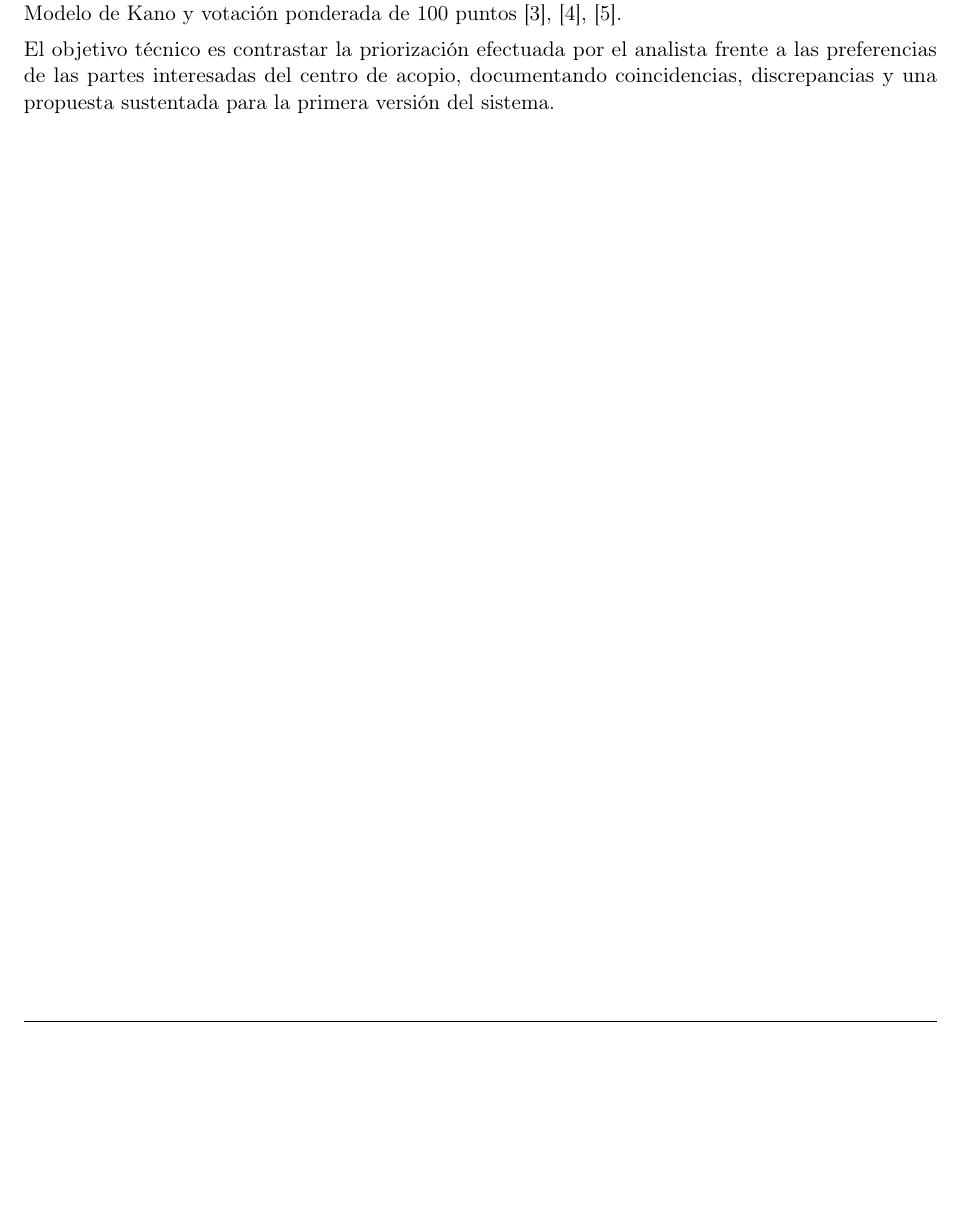
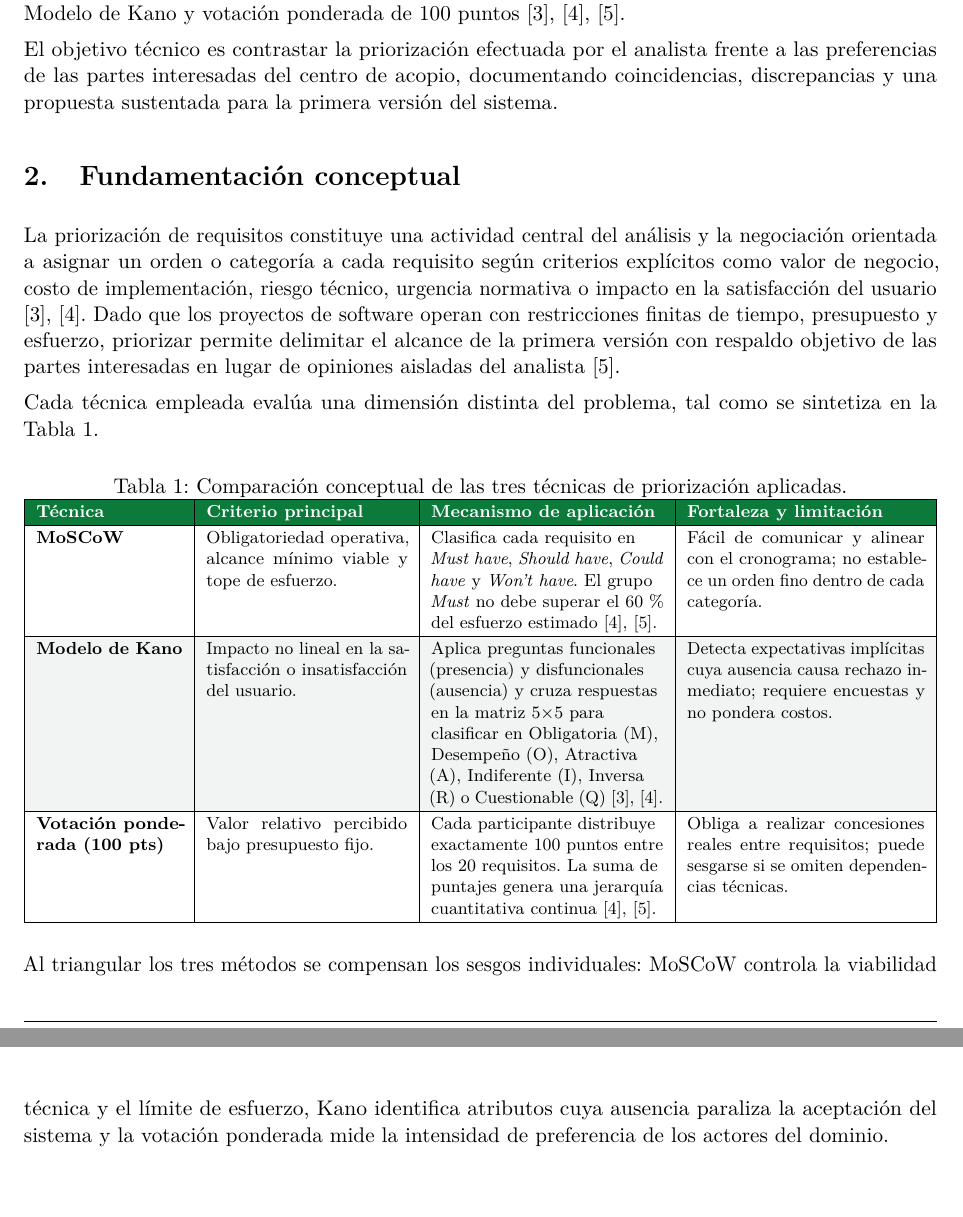
Before and after one commit to josegilcesc/GA-SIM-01-GRUPO-GRV, a LaTeX document (FORM-SIM-01/main.tex, which reads FORM-SIM-01/secciones/02_fundamentacion.tex): part of page 3 of 4 before the commit and two parts of pages 3 and 4 of 5 after it, the two joined at a grey line, cut so that both start at the same text, the shorter picture padded with empty space. Compiled offline with pdfLaTeX.

Commit message:
- Redaccion de FORM-SIM-01/secciones/02_fundamentacion.tex comparando MoSCoW,   Modelo de Kano y votacion ponderada de 100 puntos. - Correccion de fuentes escalables (lmodern) y activacion de seccion 02 en main.tex.

```diff
--- a/FORM-SIM-01/main.tex
+++ b/FORM-SIM-01/main.tex
@@ -2,9 +2,11 @@
 
 \usepackage[utf8]{inputenc}
 \usepackage[T1]{fontenc}
+\usepackage{lmodern}
 \usepackage[spanish,es-tabla]{babel}
 \usepackage[a4paper,top=2.5cm,bottom=2.3cm,left=2.2cm,right=2.2cm,headheight=28pt]{geometry}
 \usepackage{microtype}
+\usepackage{amsmath}
 \usepackage{array}
 \usepackage{tabularx}
 \usepackage{booktabs}
@@ -42,7 +44,7 @@
 \setlength{\parindent}{0pt}
 \setlength{\parskip}{5pt}
 \setlength{\emergencystretch}{3em}
-\renewcommand{\arraystretch}{1.2}
+\renewcommand{\arraystretch}{1.18}
 
 \begin{document}
 
--- /dev/null
+++ b/FORM-SIM-01/secciones/02_fundamentacion.tex
@@ -0,0 +1,26 @@
+\section{Fundamentaci\'on conceptual}
+\label{sec:fundamentacion}
+
+La priorizaci\'on de requisitos constituye una actividad central del an\'alisis y la negociaci\'on orientada a asignar un orden o categor\'ia a cada requisito seg\'un criterios expl\'icitos como valor de negocio, costo de implementaci\'on, riesgo t\'ecnico, urgencia normativa o impacto en la satisfacci\'on del usuario \cite{pohl2025,wiegers2013}. Dado que los proyectos de software operan con restricciones finitas de tiempo, presupuesto y esfuerzo, priorizar permite delimitar el alcance de la primera versi\'on con respaldo objetivo de las partes interesadas en lugar de opiniones aisladas del analista \cite{ireb2026}.
+
+Cada t\'ecnica empleada eval\'ua una dimensi\'on distinta del problema, tal como se sintetiza en la Tabla~\ref{tab:comparativa-tecnicas}.
+
+\begin{table}[htbp]
+\centering
+\footnotesize
+\caption{Comparaci\'on conceptual de las tres t\'ecnicas de priorizaci\'on aplicadas.}
+\label{tab:comparativa-tecnicas}
+\begin{tabularx}{\linewidth}{|p{0.16\linewidth}|p{0.22\linewidth}|Y|p{0.26\linewidth}|}
+\hline
+\thdr{T\'ecnica} & \thdr{Criterio principal} & \thdr{Mecanismo de aplicaci\'on} & \thdr{Fortaleza y limitaci\'on}\\
+\hline
+\textbf{MoSCoW} & Obligatoriedad operativa, alcance m\'inimo viable y tope de esfuerzo. & Clasifica cada requisito en \textit{Must have}, \textit{Should have}, \textit{Could have} y \textit{Won't have}. El grupo \textit{Must} no debe superar el 60\,\% del esfuerzo estimado \cite{wiegers2013,ireb2026}. & F\'acil de comunicar y alinear con el cronograma; no establece un orden fino dentro de cada categor\'ia.\\
+\hline
+\rowcolor{rowgray} \textbf{Modelo de Kano} & Impacto no lineal en la satisfacci\'on o insatisfacci\'on del usuario. & Aplica preguntas funcionales (presencia) y disfuncionales (ausencia) y cruza respuestas en la matriz 5$\times$5 para clasificar en Obligatoria (M), Desempe\~no (O), Atractiva (A), Indiferente (I), Inversa (R) o Cuestionable (Q) \cite{pohl2025,wiegers2013}. & Detecta expectativas impl\'icitas cuya ausencia causa rechazo inmediato; requiere encuestas y no pondera costos.\\
+\hline
+\textbf{Votaci\'on ponderada (100 pts)} & Valor relativo percibido bajo presupuesto fijo. & Cada participante distribuye exactamente 100 puntos entre los 20 requisitos. La suma de puntajes genera una jerarqu\'ia cuantitativa continua \cite{wiegers2013,ireb2026}. & Obliga a realizar concesiones reales entre requisitos; puede sesgarse si se omiten dependencias t\'ecnicas.\\
+\hline
+\end{tabularx}
+\end{table}
+
+Al triangular los tres m\'etodos se compensan los sesgos individuales: MoSCoW controla la viabilidad t\'ecnica y el l\'imite de esfuerzo, Kano identifica atributos cuya ausencia paraliza la aceptaci\'on del sistema y la votaci\'on ponderada mide la intensidad de preferencia de los actores del dominio.
```
Also changed, not shown: FORM-SIM-01/main.tex (28 more changed lines).
